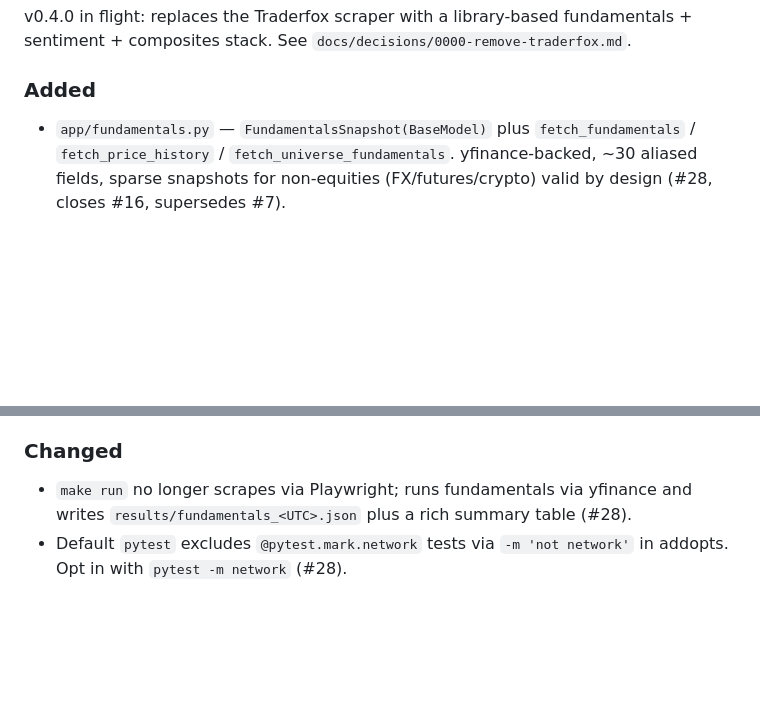
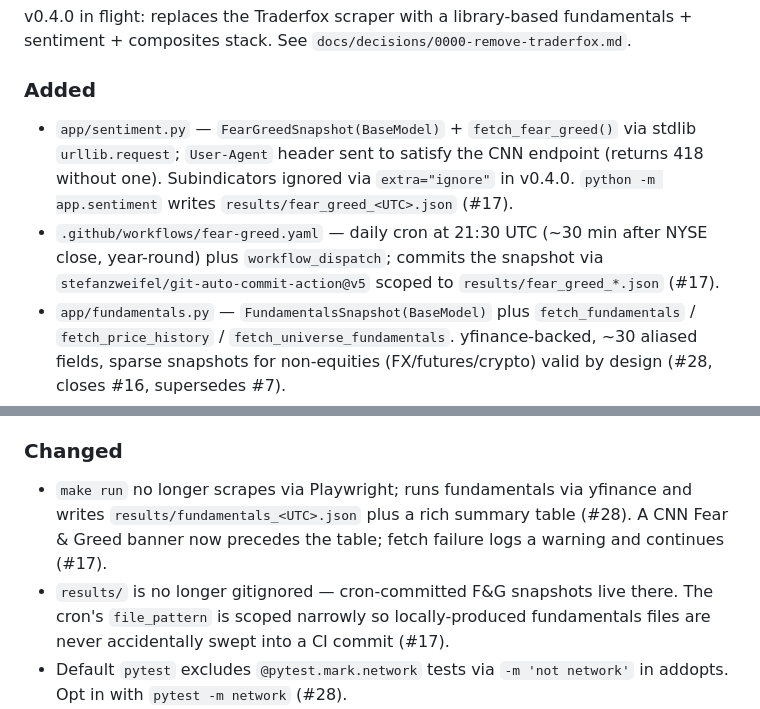
Before and after one commit to qte77/scrape-stock-kpi, a Markdown page: CHANGELOG.md, 2 parts joined by grey strips. Rendered like a GitHub page; blank space fills up the shorter version.

```diff
--- a/CHANGELOG.md
+++ b/CHANGELOG.md
@@ -22,6 +22,15 @@ fundamentals + sentiment + composites stack. See
 
 ### Added
 
+- `app/sentiment.py` — `FearGreedSnapshot(BaseModel)` + `fetch_fear_greed()`
+  via stdlib `urllib.request`; `User-Agent` header sent to satisfy the CNN
+  endpoint (returns 418 without one). Subindicators ignored via
+  `extra="ignore"` in v0.4.0. `python -m app.sentiment` writes
+  `results/fear_greed_<UTC>.json` (#17).
+- `.github/workflows/fear-greed.yaml` — daily cron at 21:30 UTC (~30 min
+  after NYSE close, year-round) plus `workflow_dispatch`; commits the
+  snapshot via `stefanzweifel/git-auto-commit-action@v5` scoped to
+  `results/fear_greed_*.json` (#17).
 - `app/fundamentals.py` — `FundamentalsSnapshot(BaseModel)` plus
   `fetch_fundamentals` / `fetch_price_history` /
   `fetch_universe_fundamentals`. yfinance-backed, ~30 aliased fields,
@@ -53,7 +62,11 @@ fundamentals + sentiment + composites stack. See
 
 - `make run` no longer scrapes via Playwright; runs fundamentals via
   yfinance and writes `results/fundamentals_<UTC>.json` plus a rich
-  summary table (#28).
+  summary table (#28). A CNN Fear & Greed banner now precedes the table;
+  fetch failure logs a warning and continues (#17).
+- `results/` is no longer gitignored — cron-committed F&G snapshots live
+  there. The cron's `file_pattern` is scoped narrowly so locally-produced
+  fundamentals files are never accidentally swept into a CI commit (#17).
 - Default `pytest` excludes `@pytest.mark.network` tests via
   `-m 'not network'` in addopts. Opt in with `pytest -m network`
   (#28).
```
Also changed, not shown: AGENTS.md (+6 -3 lines), docs/architecture.md (+10 -5 lines).
